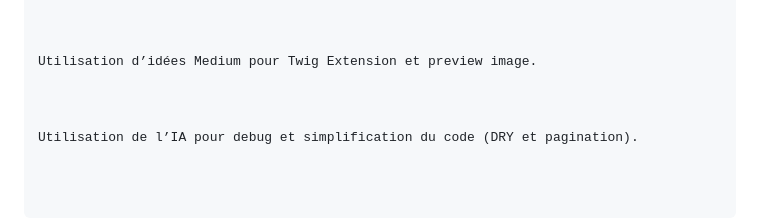
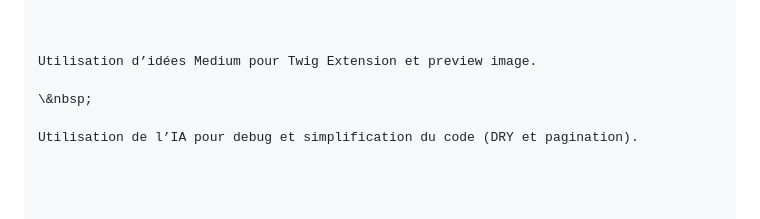
Before and after one commit to Soniacollab/MyBooks, a Markdown page: README.md, the part around the change printed below. GitHub-like rendering.

Commit message:
Modifs du README

```diff
--- a/README.md
+++ b/README.md
@@ -238,6 +238,6 @@ Utilisation de la doc Symfony pour les parties officielles : auth, services, upl
 
 Utilisation d’idées Medium pour Twig Extension et preview image.
 
-
+\&nbsp;
 
 Utilisation de l’IA pour debug et simplification du code (DRY et pagination).
```
Also changed, not shown: other parts of README.md (+24 -24 lines).
